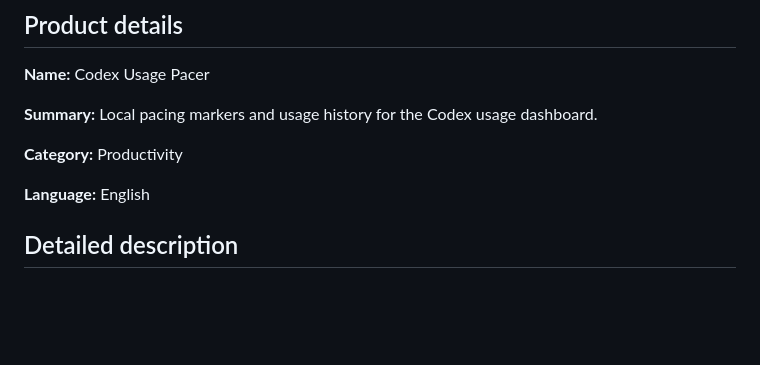
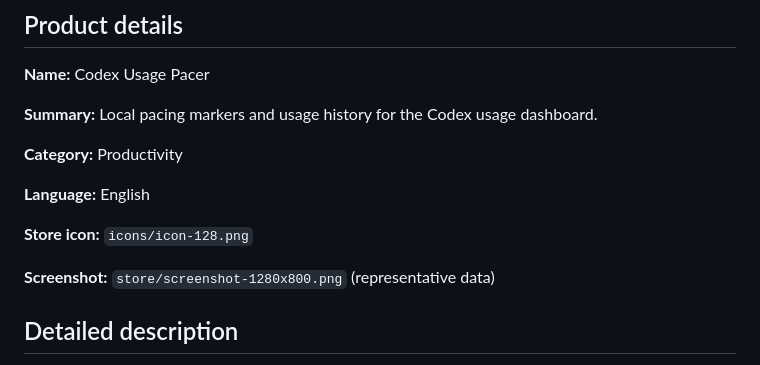
Before and after one commit to DiegoZC4/codex-usage-pacer, a Markdown page: store/listing.md, the part around the change. Rendered like a GitHub page; blank space fills up the shorter version.

```diff
--- a/store/listing.md
+++ b/store/listing.md
@@ -10,6 +10,10 @@ dashboard.
 **Category:** Productivity
 
 **Language:** English
+
+**Store icon:** `icons/icon-128.png`
+
+**Screenshot:** `store/screenshot-1280x800.png` (representative data)
 
 ## Detailed description
 
```
Also changed, not shown: README.md (+4 -0 lines), store/screenshot-1280x800.png (added), 1 other file.
